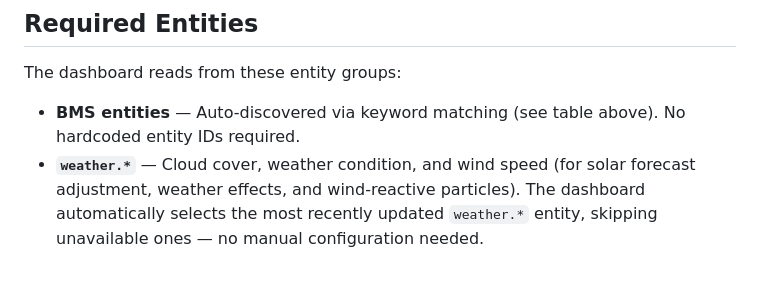
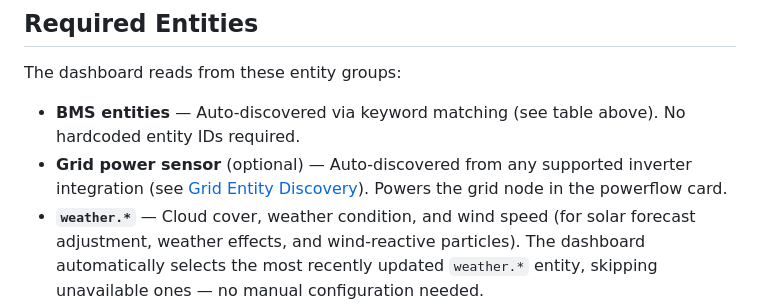
Before and after one commit to jkir4n/solar-dashboard, a Markdown page: README.md, the part around the change. GitHub-like rendering; blank space fills up the shorter version.

Commit message:
chore: README.md

```diff
--- a/README.md
+++ b/README.md
@@ -198,6 +198,7 @@ The grid line in the powerflow card shows amber import flow when grid power is b
 The dashboard reads from these entity groups:
 
 - **BMS entities** — Auto-discovered via keyword matching (see table above). No hardcoded entity IDs required.
+- **Grid power sensor** (optional) — Auto-discovered from any supported inverter integration (see [Grid Entity Discovery](#grid-entity-discovery)). Powers the grid node in the powerflow card.
 - **`weather.*`** — Cloud cover, weather condition, and wind speed (for solar forecast adjustment, weather effects, and wind-reactive particles). The dashboard automatically selects the most recently updated `weather.*` entity, skipping unavailable ones — no manual configuration needed.
 - **Moon phase sensor** (optional) — Moon phase for disc brightness. Provided by the built-in Moon integration. Auto-discovered by state value — no hardcoded entity ID.
 - **`input_number.solar_*`** — Panel configuration helpers (auto-created)
```
